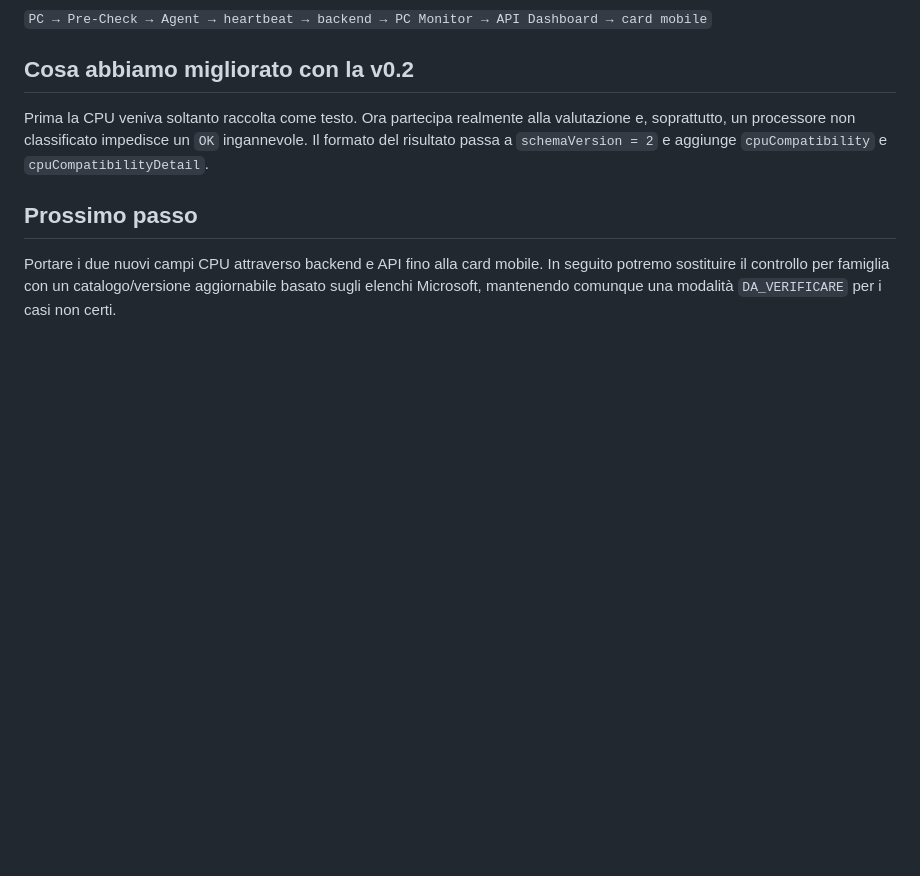
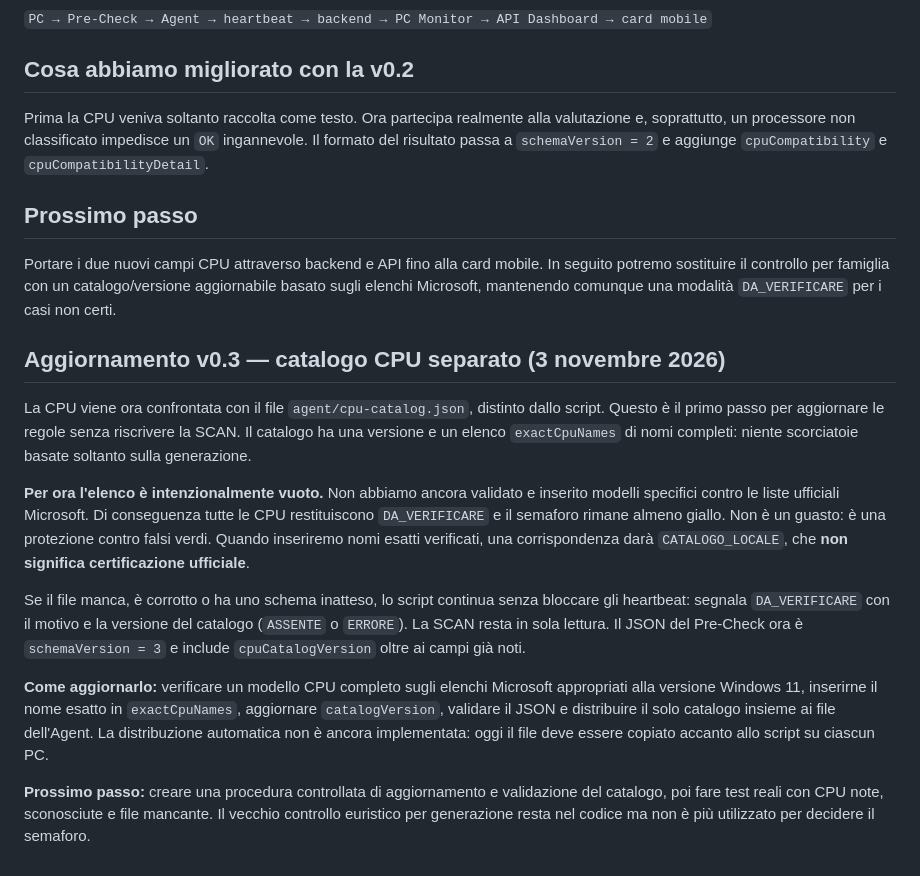
Before and after one commit to v0rtecs/-w11-upgrade-assistant, a Markdown page: docs/PRECHECK-GUIDA.md, the part around the change. Drawn GitHub-style; blank space fills up the shorter version.

Commit message:
Document CPU catalog v0.3, conservative status and deployment limitations

```diff
--- a/docs/PRECHECK-GUIDA.md
+++ b/docs/PRECHECK-GUIDA.md
@@ -57,3 +57,15 @@ Prima la CPU veniva soltanto raccolta come testo. Ora partecipa realmente alla v
 ## Prossimo passo
 
 Portare i due nuovi campi CPU attraverso backend e API fino alla card mobile. In seguito potremo sostituire il controllo per famiglia con un catalogo/versione aggiornabile basato sugli elenchi Microsoft, mantenendo comunque una modalità `DA_VERIFICARE` per i casi non certi.
+
+## Aggiornamento v0.3 — catalogo CPU separato (3 novembre 2026)
+
+La CPU viene ora confrontata con il file `agent/cpu-catalog.json`, distinto dallo script. Questo è il primo passo per aggiornare le regole senza riscrivere la SCAN. Il catalogo ha una versione e un elenco `exactCpuNames` di nomi completi: niente scorciatoie basate soltanto sulla generazione.
+
+**Per ora l'elenco è intenzionalmente vuoto.** Non abbiamo ancora validato e inserito modelli specifici contro le liste ufficiali Microsoft. Di conseguenza tutte le CPU restituiscono `DA_VERIFICARE` e il semaforo rimane almeno giallo. Non è un guasto: è una protezione contro falsi verdi. Quando inseriremo nomi esatti verificati, una corrispondenza darà `CATALOGO_LOCALE`, che **non significa certificazione ufficiale**.
+
+Se il file manca, è corrotto o ha uno schema inatteso, lo script continua senza bloccare gli heartbeat: segnala `DA_VERIFICARE` con il motivo e la versione del catalogo (`ASSENTE` o `ERRORE`). La SCAN resta in sola lettura. Il JSON del Pre-Check ora è `schemaVersion = 3` e include `cpuCatalogVersion` oltre ai campi già noti.
+
+**Come aggiornarlo:** verificare un modello CPU completo sugli elenchi Microsoft appropriati alla versione Windows 11, inserirne il nome esatto in `exactCpuNames`, aggiornare `catalogVersion`, validare il JSON e distribuire il solo catalogo insieme ai file dell'Agent. La distribuzione automatica non è ancora implementata: oggi il file deve essere copiato accanto allo script su ciascun PC.
+
+**Prossimo passo:** creare una procedura controllata di aggiornamento e validazione del catalogo, poi fare test reali con CPU note, sconosciute e file mancante. Il vecchio controllo euristico per generazione resta nel codice ma non è più utilizzato per decidere il semaforo.
```
